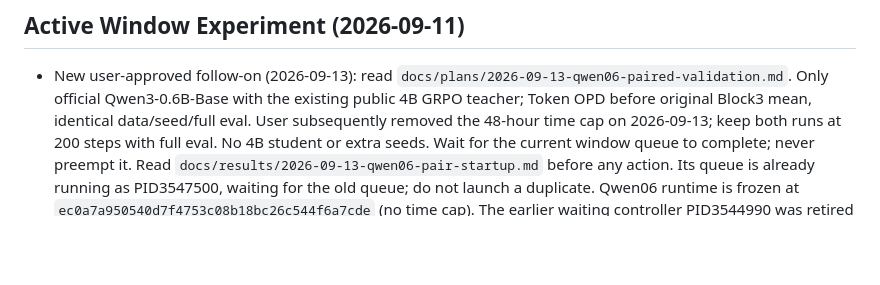
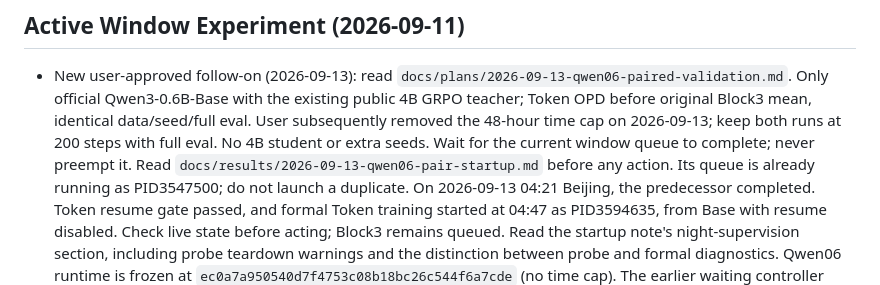
Before and after one commit to binichallein/opd, a Markdown page: AGENTS.md, the part around the change. Rendered like a GitHub page; blank space fills up the shorter version.

Commit message:
docs(run): record supervised Qwen06 startup and step50 audit

```diff
--- a/AGENTS.md
+++ b/AGENTS.md
@@ -28,8 +28,13 @@ reproducibility, data safety, and clear experiment lineage.
   2026-09-13; keep both runs at 200 steps with full eval. No 4B student
   or extra seeds. Wait for the current window queue to complete; never preempt it.
   Read `docs/results/2026-09-13-qwen06-pair-startup.md` before any action.
-  Its queue is already running as PID3547500, waiting for the old queue; do not
-  launch a duplicate. Qwen06 runtime is frozen at
+  Its queue is already running as PID3547500; do not launch a duplicate.
+  On 2026-09-13 04:21 Beijing, the predecessor completed. Token resume gate
+  passed, and formal Token training started at 04:47 as PID3594635, from Base
+  with resume disabled. Check live state before acting; Block3 remains queued.
+  Read the startup note's night-supervision section, including probe teardown
+  warnings and the distinction between probe and formal diagnostics.
+  Qwen06 runtime is frozen at
   `ec0a7a950540d7f4753c08b18bc26c544f6a7cde` (no time cap). The earlier waiting
   controller PID3544990 was retired before any GPU job; its evidence is archived.
   Later docs commits do not replace the runtime.
```
Also changed, not shown: docs/results/2026-09-13-qwen06-pair-startup.md (+74 -0 lines).
